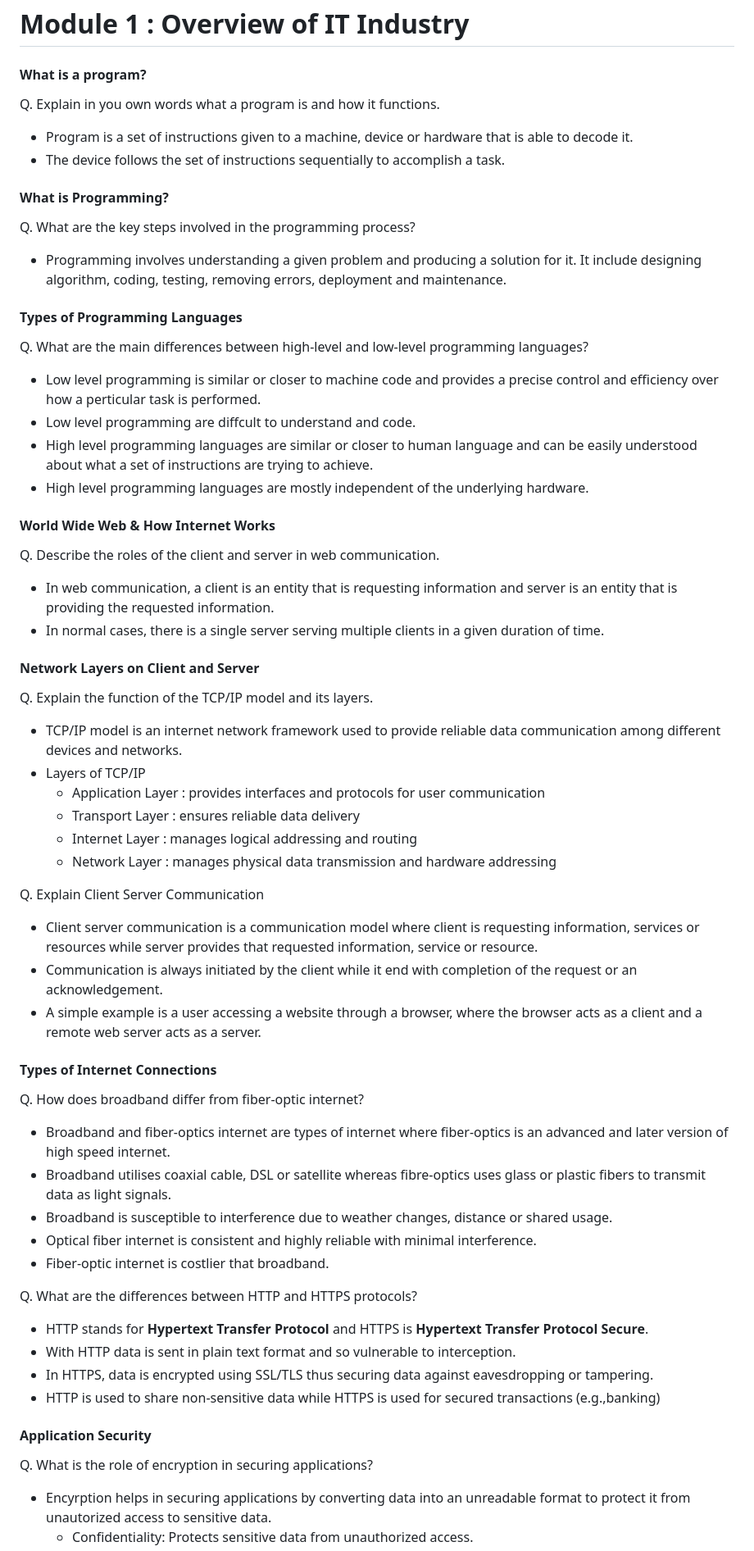
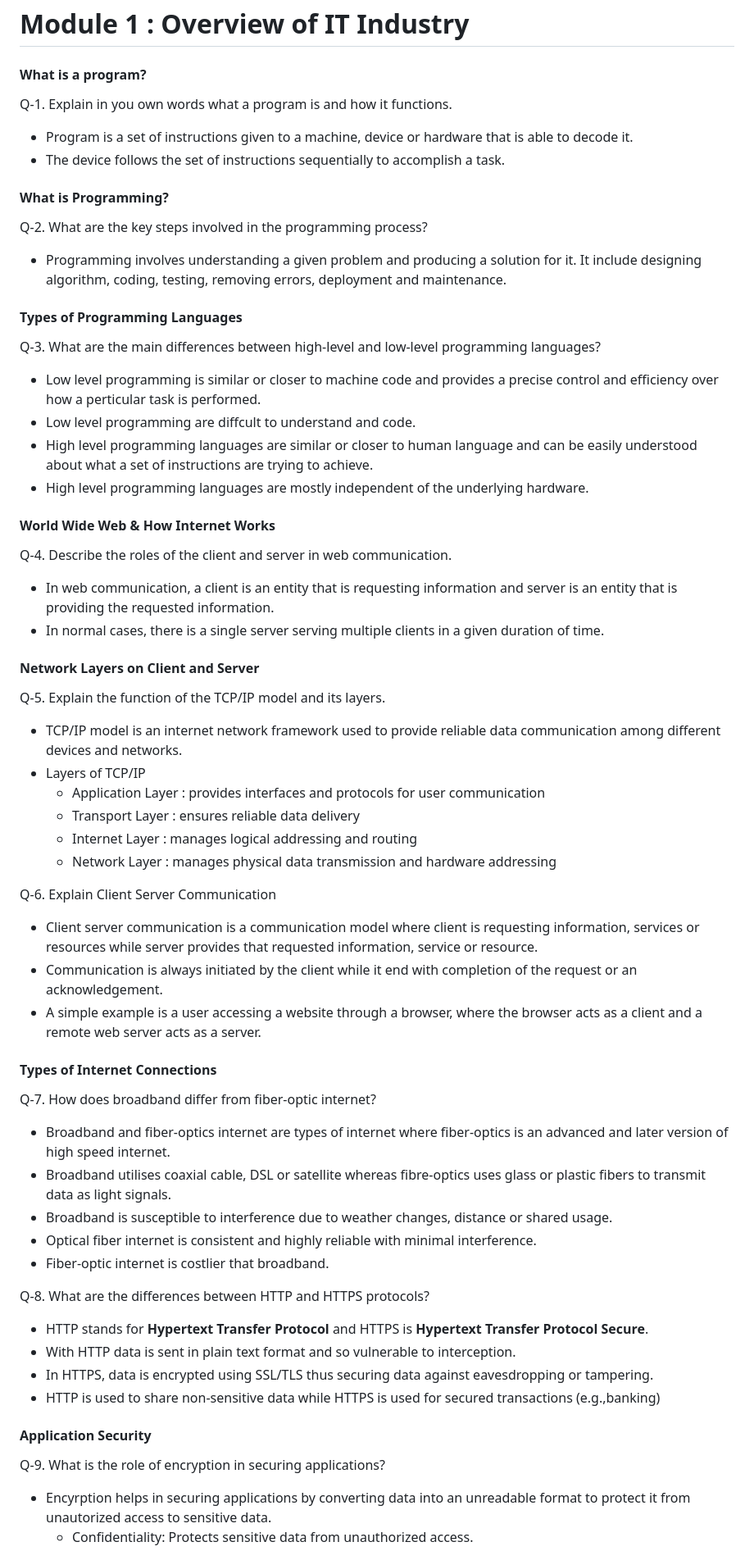
Before and after one commit to niravnmore/phptut, a Markdown page: se_assiginment.md, the part around the change printed below. Shown: that part at 82% size. GitHub-like rendering.

```diff
--- a/se_assiginment.md
+++ b/se_assiginment.md
@@ -1,28 +1,28 @@
 # Module 1 : Overview of IT Industry
 
 #### What is a program?
-Q. Explain in you own words what a program is and how it functions.
+Q-1. Explain in you own words what a program is and how it functions.
 - Program is a set of instructions given to a machine, device or hardware that is able to decode it.
 - The device follows the set of instructions sequentially to accomplish a task.
 
 #### What is Programming?
-Q. What are the key steps involved in the programming process?
+Q-2. What are the key steps involved in the programming process?
 - Programming involves understanding a given problem and producing a solution for it. It include designing algorithm, coding, testing, removing errors, deployment and maintenance.
 
 #### Types of Programming Languages
-Q. What are the main differences between high-level and low-level programming languages?
+Q-3. What are the main differences between high-level and low-level programming languages?
 - Low level programming is similar or closer to machine code and provides a precise control and efficiency over how a perticular task is performed.
 - Low level programming are diffcult to understand and code.
 - High level programming languages are similar or closer to human language and can be easily understood about what a set of instructions are trying to achieve.
 - High level programming languages are mostly independent of the underlying hardware.
 
 #### World Wide Web & How Internet Works
-Q. Describe the roles of the client and server in web communication.
+Q-4. Describe the roles of the client and server in web communication.
 - In web communication, a client is an entity that is requesting information and server is an entity that is providing the requested information.
 - In normal cases, there is a single server serving multiple clients in a given duration of time.
 
 #### Network Layers on Client and Server
-Q. Explain the function of the TCP/IP model and its layers.
+Q-5. Explain the function of the TCP/IP model and its layers.
 - TCP/IP model is an internet network framework used to provide reliable data communication among different devices and networks.
 - Layers of TCP/IP
     - Application Layer : provides interfaces and protocols for user communication
@@ -30,20 +30,20 @@ Q. Explain the function of the TCP/IP model and its layers.
     - Internet Layer : manages logical addressing and routing
     - Network Layer : manages physical data transmission and hardware addressing
 
-Q. Explain Client Server Communication
+Q-6. Explain Client Server Communication
 - Client server communication is a communication model where client is requesting information, services or resources while server provides that requested information, service or resource.
 - Communication is always initiated by the client while it end with completion of the request or an acknowledgement.
 - A simple example is a user accessing a website through a browser, where the browser acts as a client and a remote web server acts as a server.
 
 #### Types of Internet Connections
-Q. How does broadband differ from fiber-optic internet?
+Q-7. How does broadband differ from fiber-optic internet?
 - Broadband and fiber-optics internet are types of internet where fiber-optics is an advanced and later version of high speed internet.
 - Broadband utilises coaxial cable, DSL or satellite whereas fibre-optics uses glass or plastic fibers to transmit data as light signals.
 - Broadband is susceptible to interference due to weather changes, distance or shared usage.
 - Optical fiber internet is consistent and highly reliable with minimal interference.
 - Fiber-optic internet is costlier that broadband.
 
-Q. What are the differences between HTTP and HTTPS protocols?
+Q-8. What are the differences between HTTP and HTTPS protocols?
 - HTTP stands for **Hypertext Transfer Protocol** and HTTPS is **Hypertext Transfer Protocol Secure**.
 - With HTTP data is sent in plain text format and so vulnerable to interception.
 - In HTTPS, data is encrypted using SSL/TLS thus securing data against eavesdropping or tampering.
@@ -51,7 +51,7 @@ Q. What are the differences between HTTP and HTTPS protocols?
 
 #### Application Security
 
-Q. What is the role of encryption in securing applications?
+Q-9. What is the role of encryption in securing applications?
 - Encyrption helps in securing applications by converting data into an unreadable format to protect it from unautorized access to sensitive data.
     - Confidentiality: Protects sensitive data from unauthorized access.
     - Integrity: Detects and prevents data tampering.
```
Also changed, not shown: other parts of se_assiginment.md (+23 -23 lines), README.md (+72 -0 lines).
